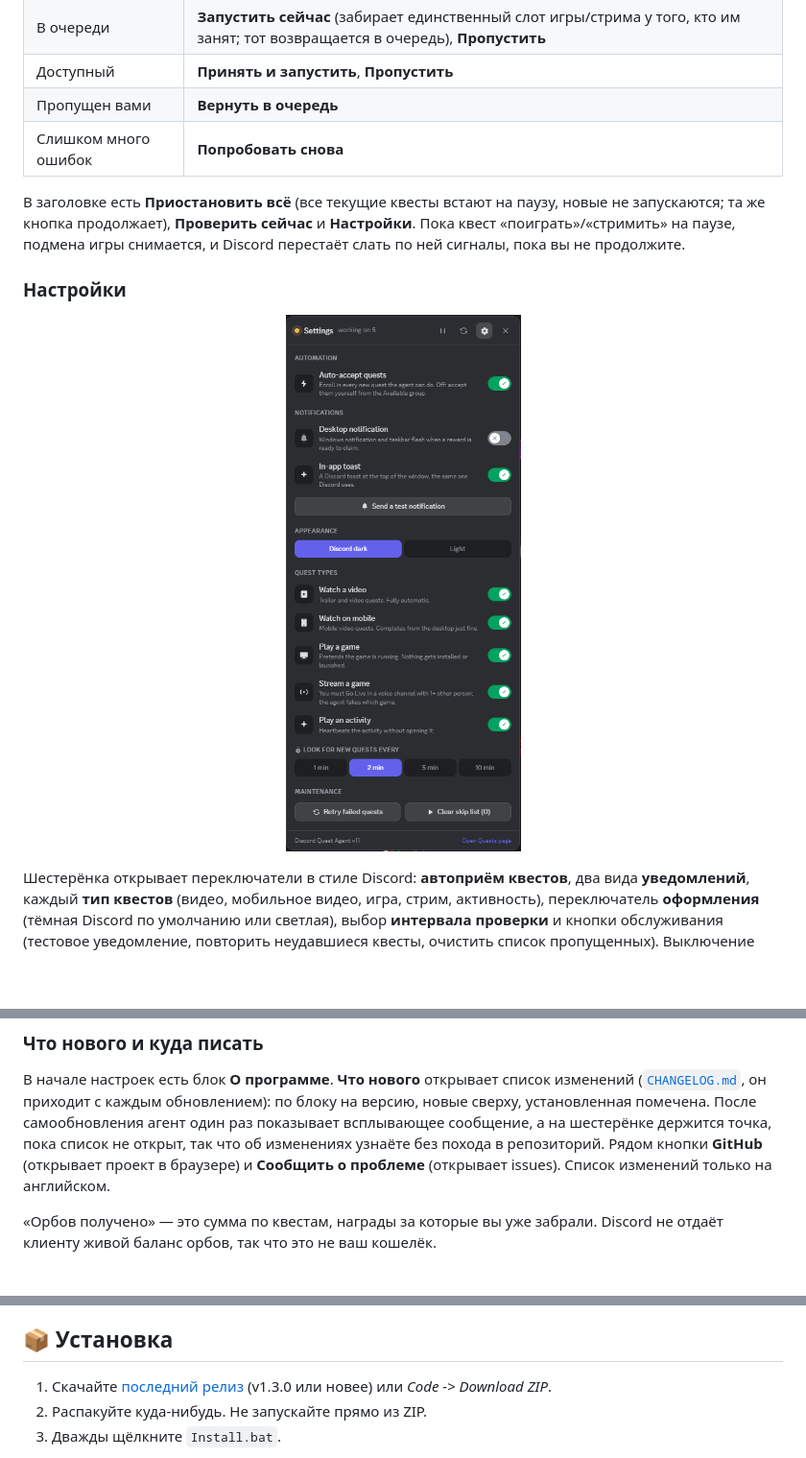
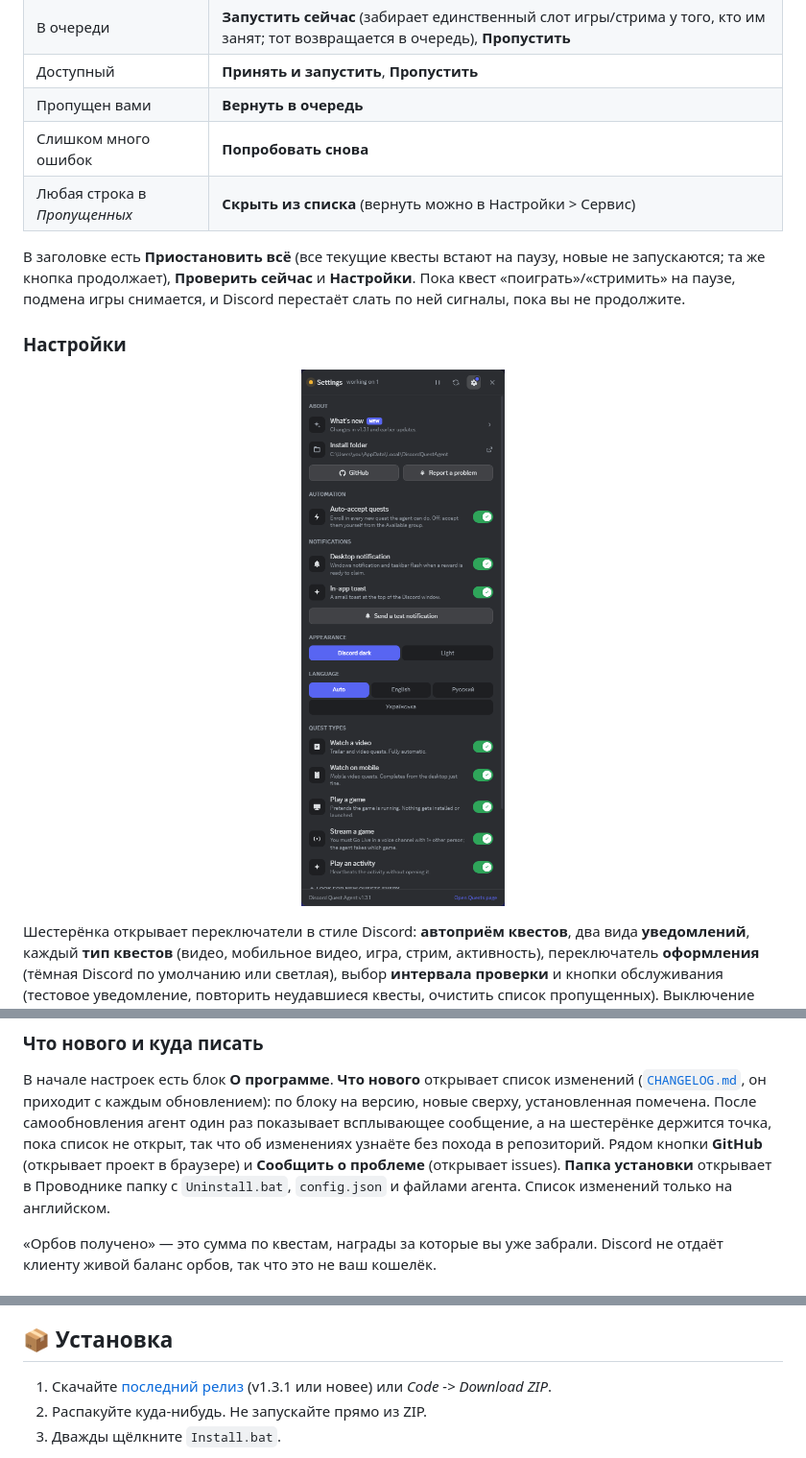
Before and after one commit to BixiSG/discord-quest-agent, a Markdown page: README.ru.md, 3 parts joined by grey strips. Shown: that part at 96% size. Rendered like a GitHub page; pictures changed too: docs/settings.png; blank space fills up the shorter version.

```diff
--- a/README.ru.md
+++ b/README.ru.md
@@ -82,6 +82,7 @@
 | Доступный | **Принять и запустить**, **Пропустить** |
 | Пропущен вами | **Вернуть в очередь** |
 | Слишком много ошибок | **Попробовать снова** |
+| Любая строка в *Пропущенных* | **Скрыть из списка** (вернуть можно в Настройки > Сервис) |
 
 В заголовке есть **Приостановить всё** (все текущие квесты встают на паузу, новые не
 запускаются; та же кнопка продолжает), **Проверить сейчас** и **Настройки**. Пока квест
@@ -118,8 +119,9 @@ HUD важнее.
 новые сверху, установленная помечена. После самообновления агент один раз показывает
 всплывающее сообщение, а на шестерёнке держится точка, пока список не открыт, так что об
 изменениях узнаёте без похода в репозиторий. Рядом кнопки **GitHub** (открывает проект в
-браузере) и **Сообщить о проблеме** (открывает issues). Список изменений только на
-английском.
+браузере) и **Сообщить о проблеме** (открывает issues). **Папка установки** открывает в
+Проводнике папку с `Uninstall.bat`, `config.json` и файлами агента. Список изменений
+только на английском.
 
 «Орбов получено» — это сумма по квестам, награды за которые вы уже забрали. Discord не
 отдаёт клиенту живой баланс орбов, так что это не ваш кошелёк.
@@ -139,7 +141,7 @@ HUD следует языку самого Discord, если для него е
 
 ## 📦 Установка
 
-1. Скачайте [последний релиз](../../releases/latest) (v1.3.0 или новее) или *Code -> Download ZIP*.
+1. Скачайте [последний релиз](../../releases/latest) (v1.3.1 или новее) или *Code -> Download ZIP*.
 2. Распакуйте куда-нибудь. Не запускайте прямо из ZIP.
 3. Дважды щёлкните `Install.bat`.
 
```
Also changed, not shown: CHANGELOG.md (+5 -0 lines), README.md (+5 -2 lines), 6 other files.
